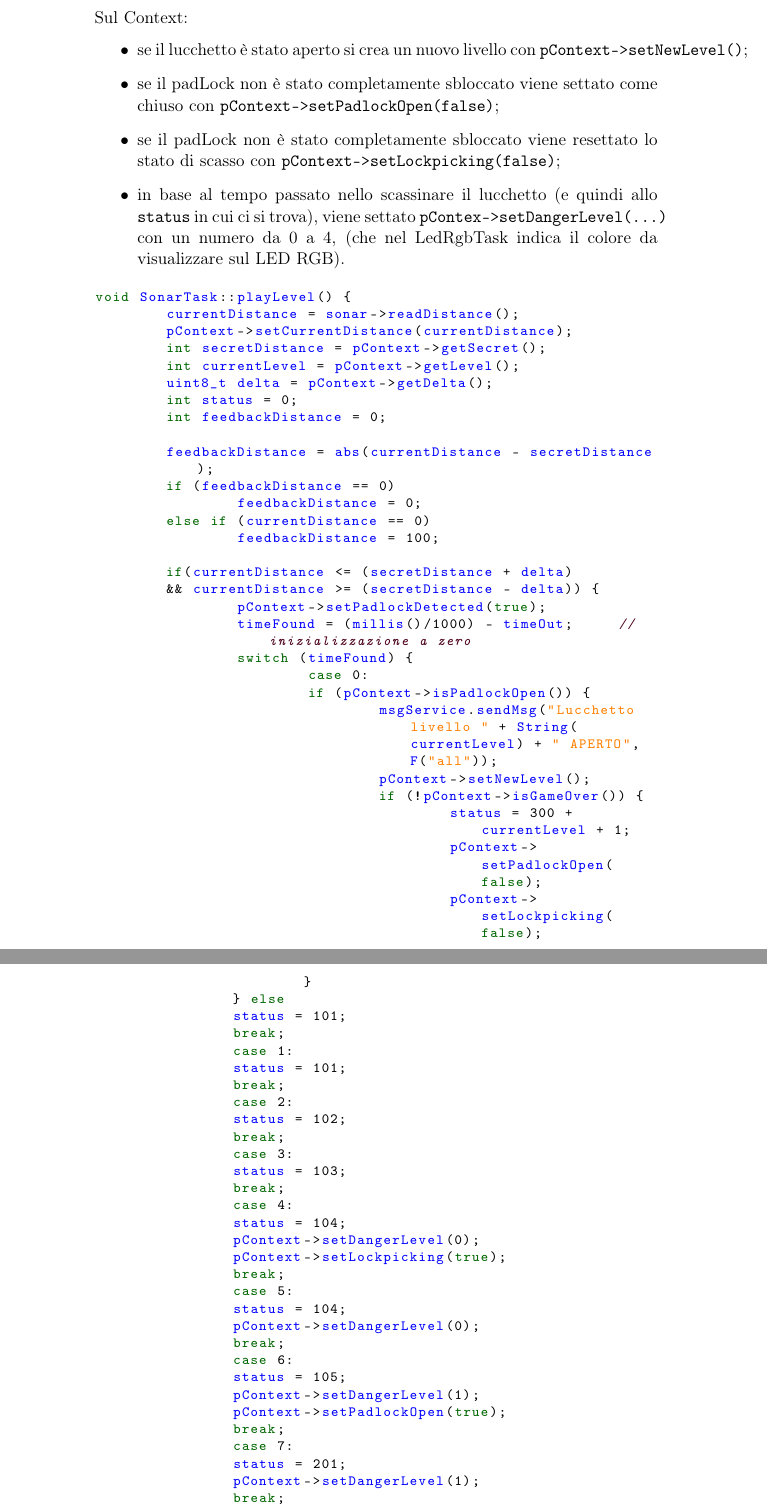
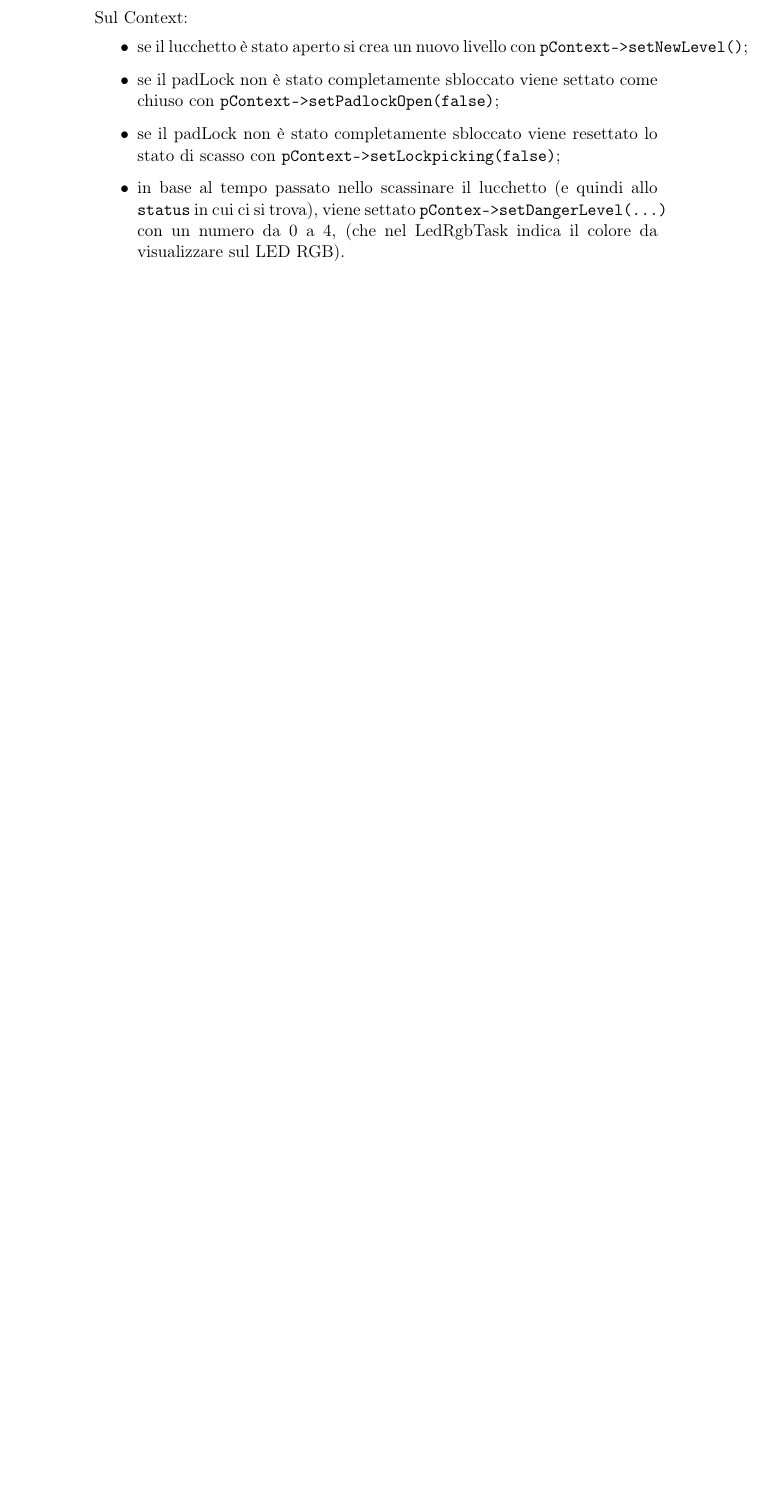
Before and after one commit to FedericoTorsello/relazioneEmbedded, a LaTeX document (main.tex, which reads cap6.tex): two parts of pages 21 and 22 of 39 before the commit and part of page 21 of 37 after it, the two joined at a grey line, cut so that both start at the same text, the shorter picture padded with empty space. Compiled offline with pdfLaTeX.

Commit message:
clean code

```diff
--- a/cap6.tex
+++ b/cap6.tex
@@ -132,66 +132,3 @@ Sul Context:
 	\item se il padLock non è stato completamente sbloccato viene resettato lo stato di scasso con \texttt{pContext->setLockpicking(false)};
 	\item in base al tempo passato nello scassinare il lucchetto (e quindi allo \texttt{status} in cui ci si trova), viene settato \texttt{pContex->setDangerLevel(...)} con un numero da 0 a 4, (che nel LedRgbTask indica il colore da visualizzare sul LED RGB).
 \end{itemize}
-
-\begin{lstlisting}[language=C++,frame=none]
-void SonarTask::playLevel() {
-	currentDistance = sonar->readDistance();
-	pContext->setCurrentDistance(currentDistance);
-	int secretDistance = pContext->getSecret();
-	int currentLevel = pContext->getLevel();
-	uint8_t delta = pContext->getDelta();
-	int status = 0;
-	int feedbackDistance = 0;
-
-	feedbackDistance = abs(currentDistance - secretDistance);
-	if (feedbackDistance == 0)
-		feedbackDistance = 0;
-	else if (currentDistance == 0)
-		feedbackDistance = 100;
-
-	if(currentDistance <= (secretDistance + delta)
-	&& currentDistance >= (secretDistance - delta)) {
-		pContext->setPadlockDetected(true);
-		timeFound = (millis()/1000) - timeOut;     // inizializzazione a zero
-		switch (timeFound) {
-			case 0:
-			if (pContext->isPadlockOpen()) {
-				msgService.sendMsg("Lucchetto livello " + String(currentLevel) + " APERTO", F("all"));
-				pContext->setNewLevel();
-				if (!pContext->isGameOver()) {
-					status = 300 + currentLevel + 1;
-					pContext->setPadlockOpen(false);
-					pContext->setLockpicking(false);
-				}
-			} else
-			status = 101;
-			break;
-			case 1:
-			status = 101;
-			break;
-			case 2:
-			status = 102;
-			break;
-			case 3:
-			status = 103;
-			break;
-			case 4:
-			status = 104;
-			pContext->setDangerLevel(0);
-			pContext->setLockpicking(true);
-			break;
-			case 5:
-			status = 104;
-			pContext->setDangerLevel(0);
-			break;
-			case 6:
-			status = 105;
-			pContext->setDangerLevel(1);
-			pContext->setPadlockOpen(true);
-			break;
-			case 7:
-			status = 201;
-			pContext->setDangerLevel(1);
-			break;
-			case 8:
-			status = 202;
```
Also changed, not shown: cap6.tex (25 more changed lines).
